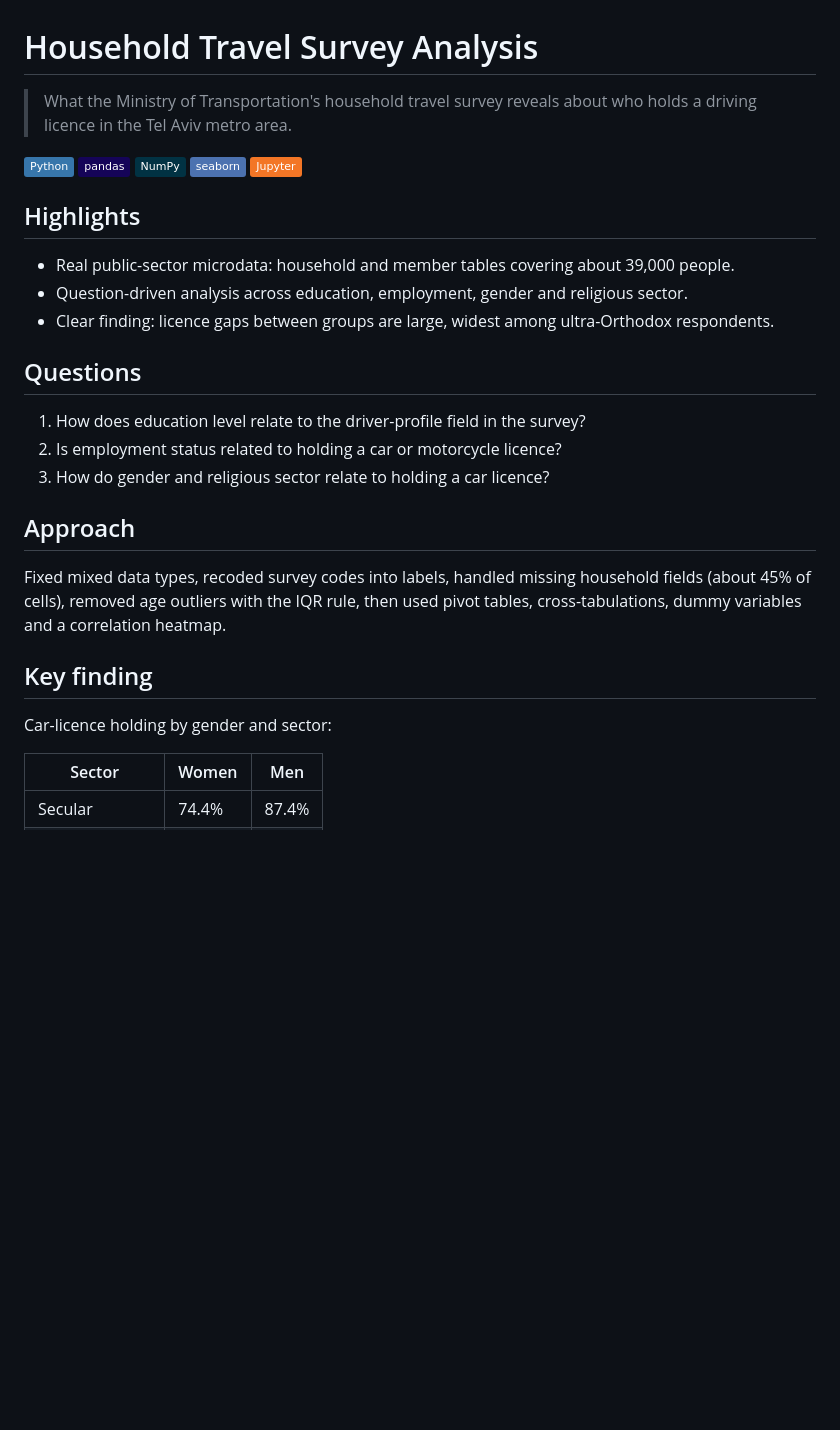
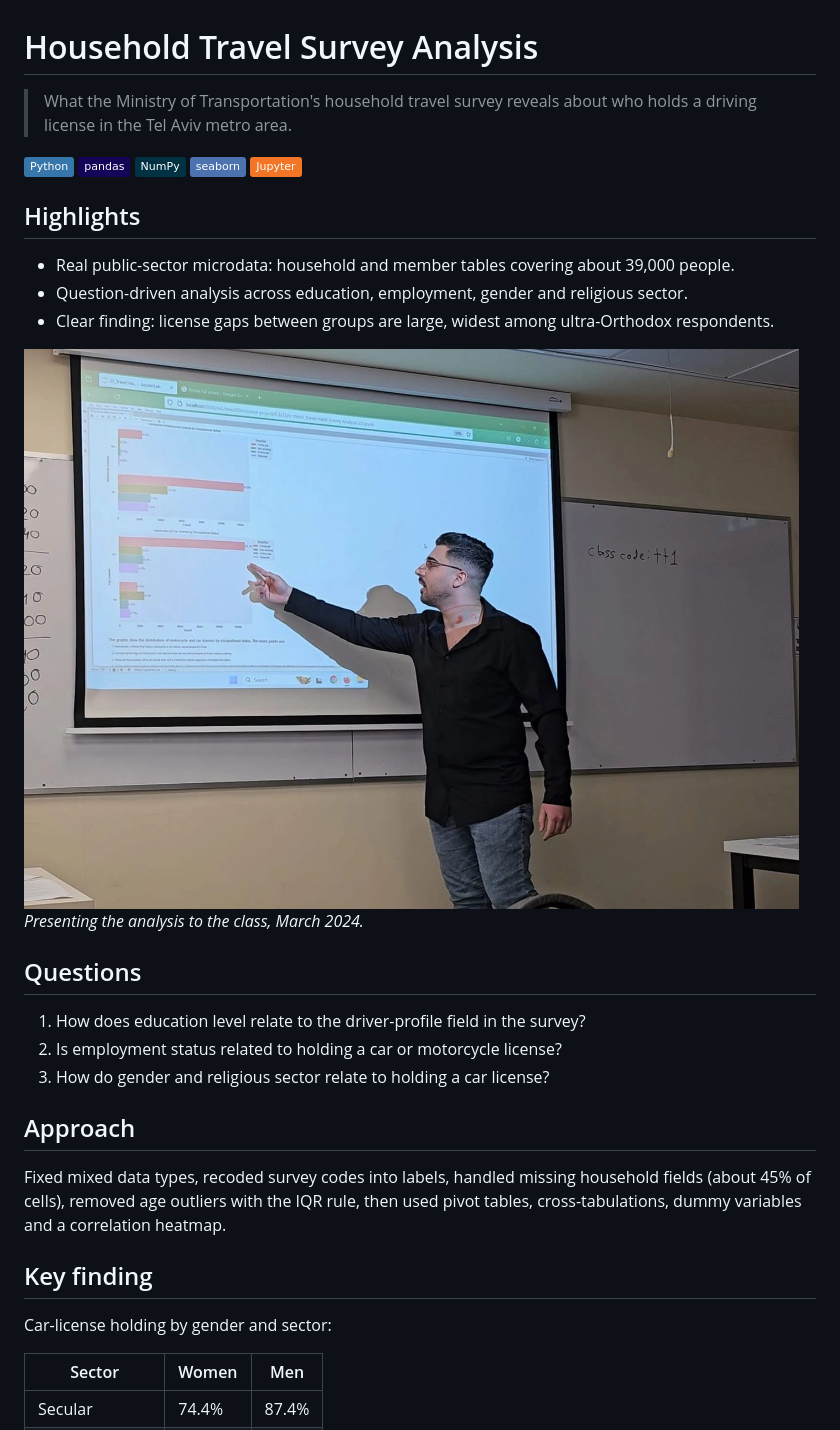
Before and after one commit to steinamit/Python-data-analysis-project, a Markdown page: README.md, the part around the change. Rendered like a GitHub page; pictures changed too: images/presentation.jpg (added); badges without logos; blank space fills up the shorter version.

Commit message:
README: add presentation photo, US spelling
Co-Authored-By: Claude Opus 5.5 <noreply@anthropic.com>
Claude-Session: https://claude.ai/code/session_01Wutq8EifDn1PEYBprYMTUb

```diff
--- a/README.md
+++ b/README.md
@@ -1,6 +1,6 @@
 # Household Travel Survey Analysis
 
-> What the Ministry of Transportation's household travel survey reveals about who holds a driving licence in the Tel Aviv metro area.
+> What the Ministry of Transportation's household travel survey reveals about who holds a driving license in the Tel Aviv metro area.
 
 ![Python](https://img.shields.io/badge/Python-3776AB?logo=python&logoColor=white) ![pandas](https://img.shields.io/badge/pandas-150458?logo=pandas&logoColor=white) ![NumPy](https://img.shields.io/badge/NumPy-013243?logo=numpy&logoColor=white) ![seaborn](https://img.shields.io/badge/seaborn-4C72B0) ![Jupyter](https://img.shields.io/badge/Jupyter-F37626?logo=jupyter&logoColor=white)
 
@@ -8,13 +8,16 @@
 
 - Real public-sector microdata: household and member tables covering about 39,000 people.
 - Question-driven analysis across education, employment, gender and religious sector.
-- Clear finding: licence gaps between groups are large, widest among ultra-Orthodox respondents.
+- Clear finding: license gaps between groups are large, widest among ultra-Orthodox respondents.
+
+![Presenting the analysis to the class, March 2024](images/presentation.jpg)
+*Presenting the analysis to the class, March 2024.*
 
 ## Questions
 
 1. How does education level relate to the driver-profile field in the survey?
-2. Is employment status related to holding a car or motorcycle licence?
-3. How do gender and religious sector relate to holding a car licence?
+2. Is employment status related to holding a car or motorcycle license?
+3. How do gender and religious sector relate to holding a car license?
 
 ## Approach
 
@@ -22,7 +25,7 @@ Fixed mixed data types, recoded survey codes into labels, handled missing househ
 
 ## Key finding
 
-Car-licence holding by gender and sector:
+Car-license holding by gender and sector:
 
 | Sector | Women | Men |
 |---|---|---|
```
